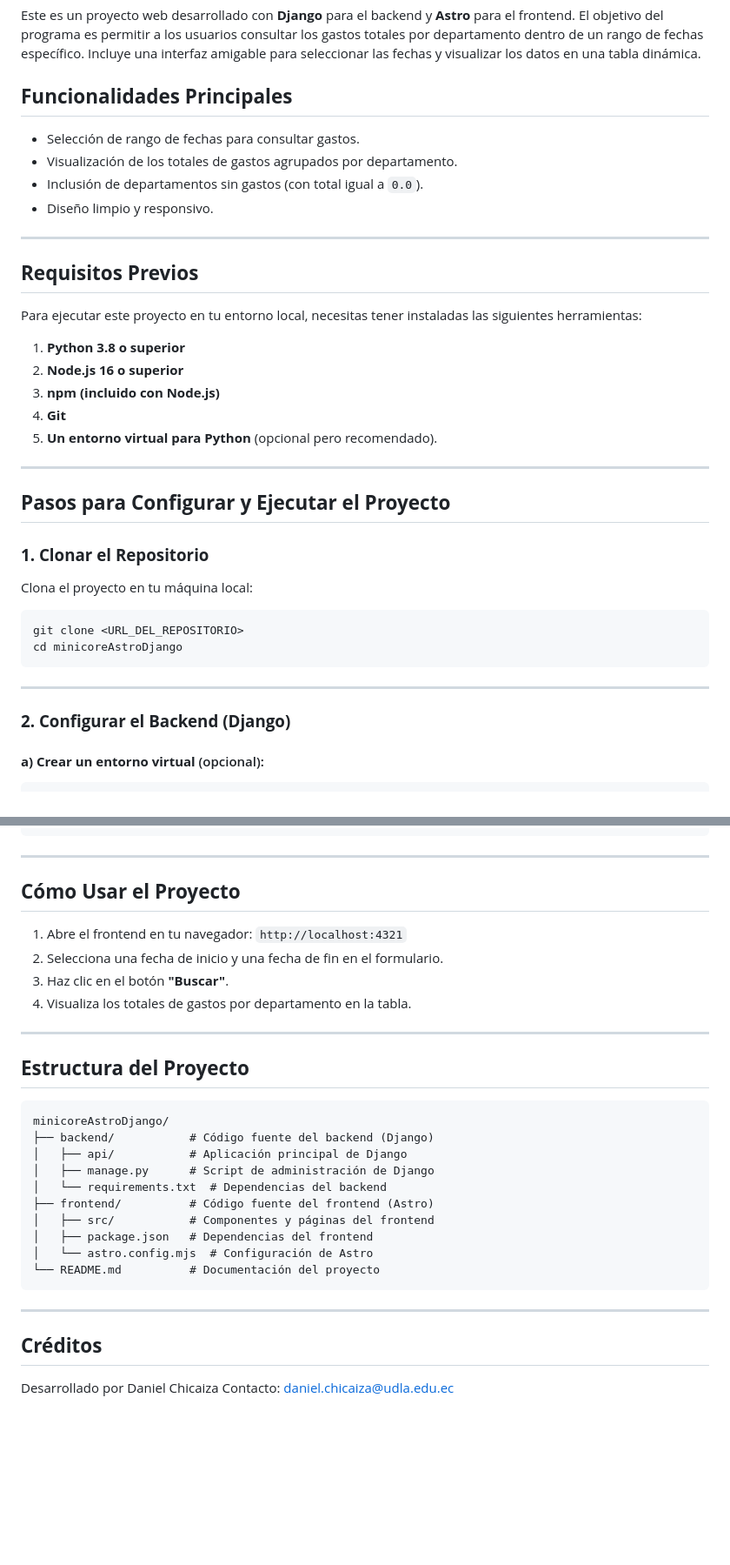
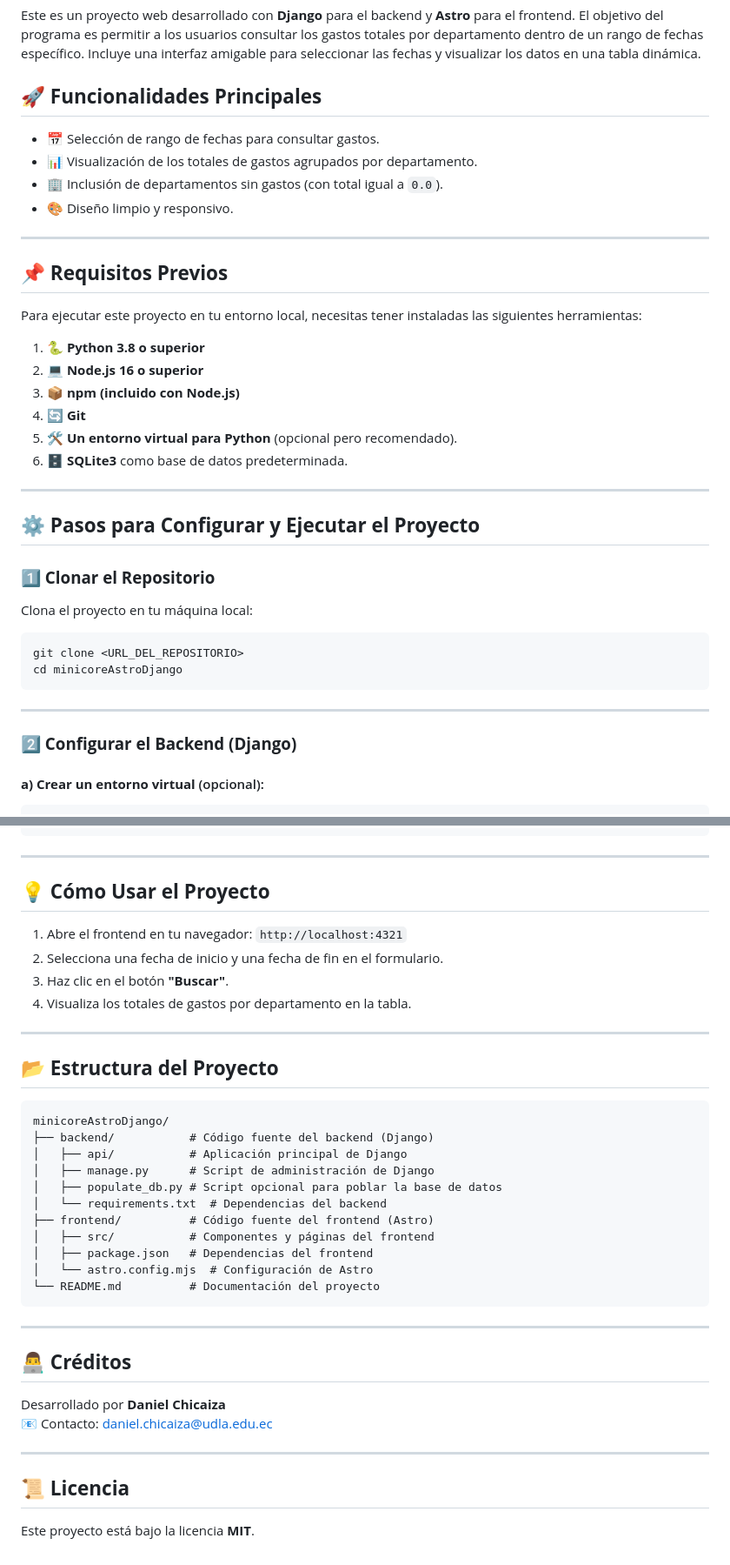
Before and after one commit to Danielch2001/MinicoreMVCAstro-Django, a Markdown page: README.md, 2 parts joined by grey strips. Shown at 87% size. Drawn GitHub-style; blank space fills up the shorter version.

Commit message:
📖 Agregado README detallado

````diff
--- a/README.md
+++ b/README.md
@@ -2,29 +2,30 @@
 
 Este es un proyecto web desarrollado con **Django** para el backend y **Astro** para el frontend. El objetivo del programa es permitir a los usuarios consultar los gastos totales por departamento dentro de un rango de fechas específico. Incluye una interfaz amigable para seleccionar las fechas y visualizar los datos en una tabla dinámica.
 
-## **Funcionalidades Principales**
-- Selección de rango de fechas para consultar gastos.
-- Visualización de los totales de gastos agrupados por departamento.
-- Inclusión de departamentos sin gastos (con total igual a `0.0`).
-- Diseño limpio y responsivo.
+## **🚀 Funcionalidades Principales**
+- 📅 Selección de rango de fechas para consultar gastos.
+- 📊 Visualización de los totales de gastos agrupados por departamento.
+- 🏢 Inclusión de departamentos sin gastos (con total igual a `0.0`).
+- 🎨 Diseño limpio y responsivo.
 
 ---
 
-## **Requisitos Previos**
+## **📌 Requisitos Previos**
 
 Para ejecutar este proyecto en tu entorno local, necesitas tener instaladas las siguientes herramientas:
 
-1. **Python 3.8 o superior**
-2. **Node.js 16 o superior**
-3. **npm (incluido con Node.js)**
-4. **Git**
-5. **Un entorno virtual para Python** (opcional pero recomendado).
+1. 🐍 **Python 3.8 o superior**
+2. 💻 **Node.js 16 o superior**
+3. 📦 **npm (incluido con Node.js)**
+4. 🔄 **Git**
+5. 🛠️ **Un entorno virtual para Python** (opcional pero recomendado).
+6. 🗄️ **SQLite3** como base de datos predeterminada.
 
 ---
 
-## **Pasos para Configurar y Ejecutar el Proyecto**
+## **⚙️ Pasos para Configurar y Ejecutar el Proyecto**
 
-### **1. Clonar el Repositorio**
+### **1️⃣ Clonar el Repositorio**
 Clona el proyecto en tu máquina local:
 
 ```bash
@@ -34,7 +35,7 @@ cd minicoreAstroDjango
 
 ---
 
-### **2. Configurar el Backend (Django)**
+### **2️⃣ Configurar el Backend (Django)**
 
 #### **a) Crear un entorno virtual** (opcional):
 ```bash
@@ -104,7 +112,7 @@ CORS_ALLOWED_ORIGINS = [
 
 ---
 
-## **Cómo Usar el Proyecto**
+## **💡 Cómo Usar el Proyecto**
 
 1. Abre el frontend en tu navegador: `http://localhost:4321`
 2. Selecciona una fecha de inicio y una fecha de fin en el formulario.
@@ -113,13 +121,14 @@ CORS_ALLOWED_ORIGINS = [
 
 ---
 
-## **Estructura del Proyecto**
+## **📂 Estructura del Proyecto**
 
 ```
 minicoreAstroDjango/
 ├── backend/           # Código fuente del backend (Django)
 │   ├── api/           # Aplicación principal de Django
 │   ├── manage.py      # Script de administración de Django
+│   ├── populate_db.py # Script opcional para poblar la base de datos
 │   └── requirements.txt  # Dependencias del backend
 ├── frontend/          # Código fuente del frontend (Astro)
 │   ├── src/           # Componentes y páginas del frontend
@@ -130,6 +139,11 @@ minicoreAstroDjango/
 
 ---
 
-## **Créditos**
-Desarrollado por Daniel Chicaiza
-Contacto: daniel.chicaiza@udla.edu.ec
+## **👨‍💻 Créditos**
+Desarrollado por **Daniel Chicaiza**
+📧 Contacto: [daniel.chicaiza@udla.edu.ec](mailto:daniel.chicaiza@udla.edu.ec)
+
+---
+
+## **📜 Licencia**
+Este proyecto está bajo la licencia **MIT**.
````
Also changed, not shown: other parts of README.md (+11 -4 lines).
